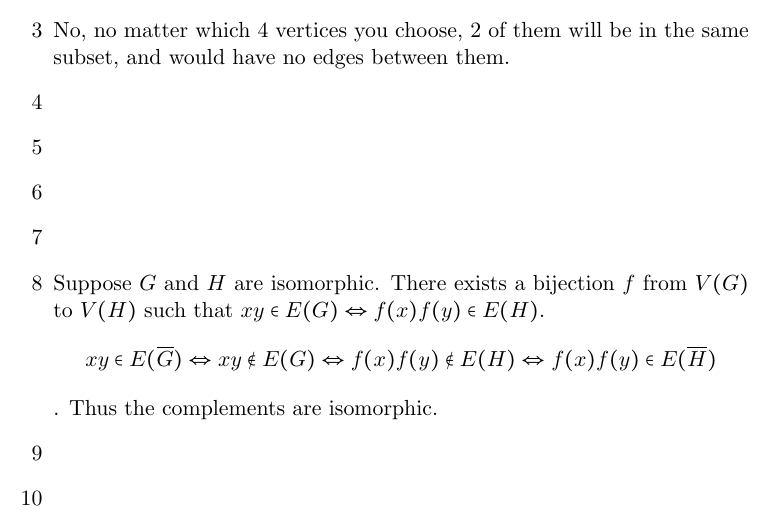
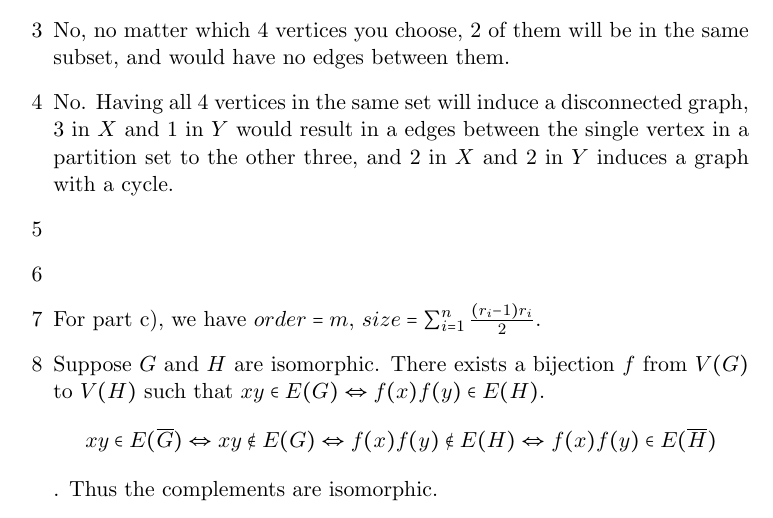
Before and after one commit to sm-hwang/Combinatorics-and-Graph-Theory-Solutions, a LaTeX document (texfiles/1.1.3.tex): part of the page, cut so that both start at the same text. Compiled offline with pdfLaTeX.

Commit message:
Finished 1.1.3? Skipped tedious questions

```diff
--- a/texfiles/1.1.3.tex
+++ b/texfiles/1.1.3.tex
@@ -18,11 +18,17 @@
         No, no matter which $4$ vertices you choose, $2$ of them will be in the
         same subset, and would have no edges between them.
     \item %4
+        No. Having all $4$ vertices in the same set will induce a disconnected
+        graph, $3$ in $X$ and $1$ in $Y$ would result in a edges between the
+        single vertex in a partition set to the other three, and $2$ in $X$
+        and $2$ in $Y$ induces a graph with a cycle.
     \item %5
 
     \item %6
 
     \item %7
+        For part c), we have $order = m$, $size = \sum^{n}_{i=1}
+        \frac{(r_i - 1)r_i }{2}$.
 
     \item %8
         Suppose $G$ and $H$ are isomorphic. There exists a bijection $f$ from
@@ -30,8 +36,6 @@
         $$xy \in E(\overline{G}) \Leftrightarrow xy \notin E(G) \Leftrightarrow f(x)f(y) \notin E(H) \Leftrightarrow
         f(x)f(y) \in E(\overline{H})$$. Thus the complements are isomorphic.
 
-    \item %9
 
-    \item %10
 \end{enumerate}
 \end{document}
```
Also changed, not shown: 6 other files.
